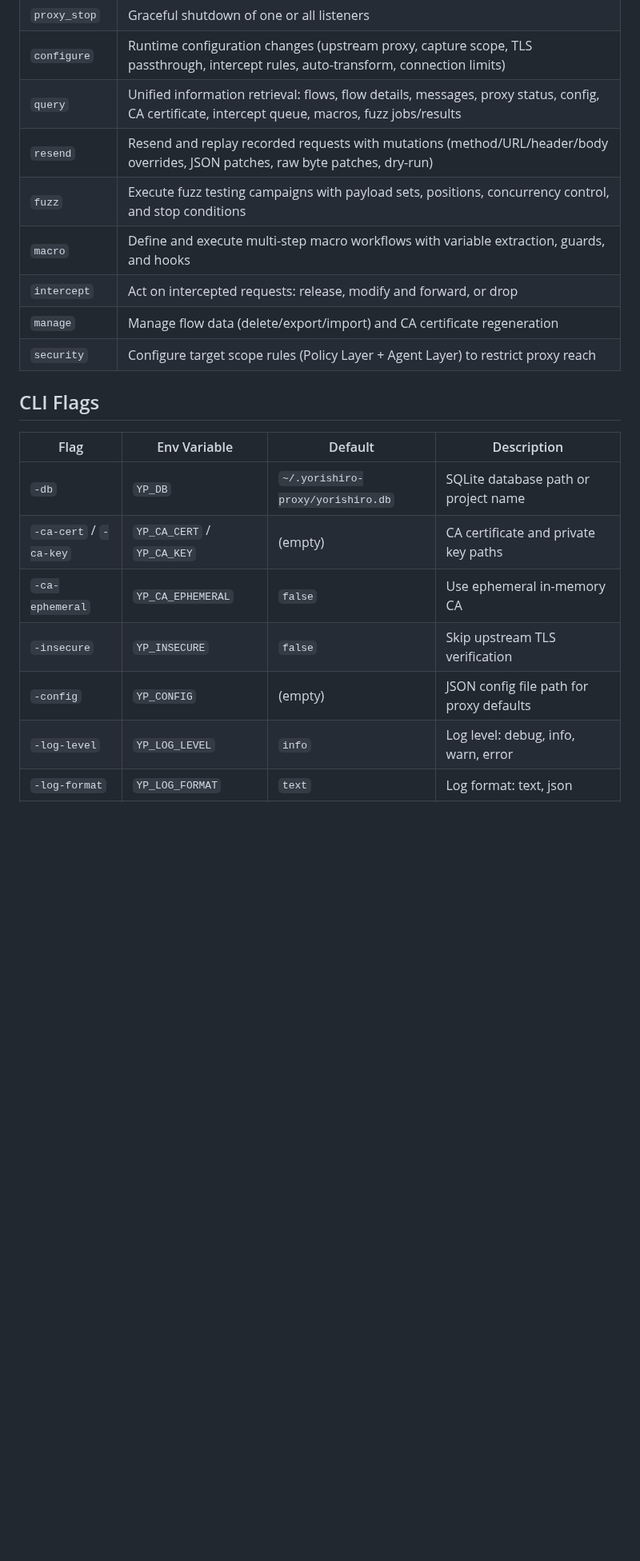
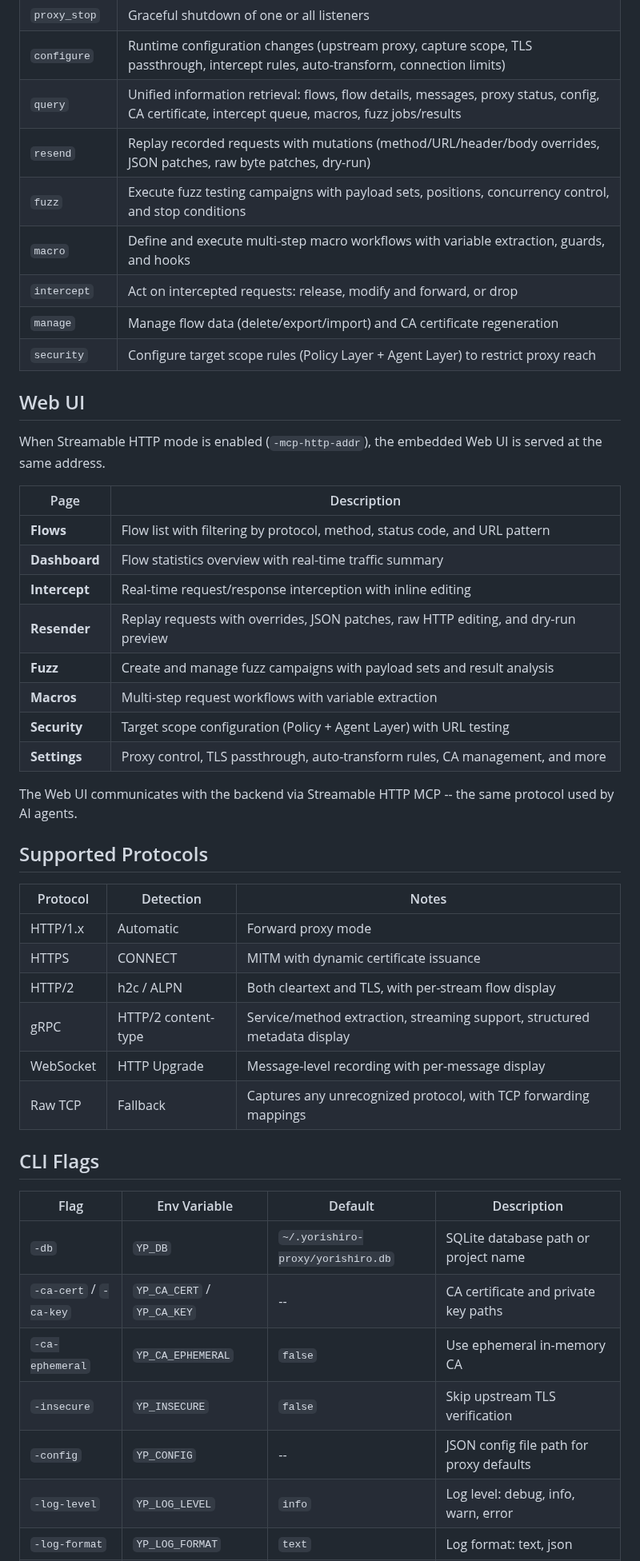
Before and after one commit to usk6666/yorishiro-proxy, a Markdown page: README.md, the part around one of its changes. Shown at 80% size. Drawn GitHub-style; blank space fills up the shorter version.

```diff
--- a/README.md
+++ b/README.md
@@ -137,21 +105,49 @@ All proxy operations are exposed through ten MCP tools:
 | `proxy_stop` | Graceful shutdown of one or all listeners |
 | `configure` | Runtime configuration changes (upstream proxy, capture scope, TLS passthrough, intercept rules, auto-transform, connection limits) |
 | `query` | Unified information retrieval: flows, flow details, messages, proxy status, config, CA certificate, intercept queue, macros, fuzz jobs/results |
-| `resend` | Resend and replay recorded requests with mutations (method/URL/header/body overrides, JSON patches, raw byte patches, dry-run) |
+| `resend` | Replay recorded requests with mutations (method/URL/header/body overrides, JSON patches, raw byte patches, dry-run) |
 | `fuzz` | Execute fuzz testing campaigns with payload sets, positions, concurrency control, and stop conditions |
 | `macro` | Define and execute multi-step macro workflows with variable extraction, guards, and hooks |
 | `intercept` | Act on intercepted requests: release, modify and forward, or drop |
 | `manage` | Manage flow data (delete/export/import) and CA certificate regeneration |
 | `security` | Configure target scope rules (Policy Layer + Agent Layer) to restrict proxy reach |
 
+## Web UI
+
+When Streamable HTTP mode is enabled (`-mcp-http-addr`), the embedded Web UI is served at the same address.
+
+| Page | Description |
+|------|-------------|
+| **Flows** | Flow list with filtering by protocol, method, status code, and URL pattern |
+| **Dashboard** | Flow statistics overview with real-time traffic summary |
+| **Intercept** | Real-time request/response interception with inline editing |
+| **Resender** | Replay requests with overrides, JSON patches, raw HTTP editing, and dry-run preview |
+| **Fuzz** | Create and manage fuzz campaigns with payload sets and result analysis |
+| **Macros** | Multi-step request workflows with variable extraction |
+| **Security** | Target scope configuration (Policy + Agent Layer) with URL testing |
+| **Settings** | Proxy control, TLS passthrough, auto-transform rules, CA management, and more |
+
+The Web UI communicates with the backend via Streamable HTTP MCP -- the same protocol used by AI agents.
+
+## Supported Protocols
+
+| Protocol | Detection | Notes |
+|----------|-----------|-------|
+| HTTP/1.x | Automatic | Forward proxy mode |
+| HTTPS | CONNECT | MITM with dynamic certificate issuance |
+| HTTP/2 | h2c / ALPN | Both cleartext and TLS, with per-stream flow display |
+| gRPC | HTTP/2 content-type | Service/method extraction, streaming support, structured metadata display |
+| WebSocket | HTTP Upgrade | Message-level recording with per-message display |
+| Raw TCP | Fallback | Captures any unrecognized protocol, with TCP forwarding mappings |
+
 ## CLI Flags
 
 | Flag | Env Variable | Default | Description |
 |------|-------------|---------|-------------|
 | `-db` | `YP_DB` | `~/.yorishiro-proxy/yorishiro.db` | SQLite database path or project name |
-| `-ca-cert` / `-ca-key` | `YP_CA_CERT` / `YP_CA_KEY` | (empty) | CA certificate and private key paths |
+| `-ca-cert` / `-ca-key` | `YP_CA_CERT` / `YP_CA_KEY` | -- | CA certificate and private key paths |
 | `-ca-ephemeral` | `YP_CA_EPHEMERAL` | `false` | Use ephemeral in-memory CA |
 | `-insecure` | `YP_INSECURE` | `false` | Skip upstream TLS verification |
-| `-config` | `YP_CONFIG` | (empty) | JSON config file path for proxy defaults |
+| `-config` | `YP_CONFIG` | -- | JSON config file path for proxy defaults |
 | `-log-level` | `YP_LOG_LEVEL` | `info` | Log level: debug, info, warn, error |
 | `-log-format` | `YP_LOG_FORMAT` | `text` | Log format: text, json |
```
Also changed, not shown: other parts of README.md (+67 -95 lines), README-ja.md (added, +187 -0 lines), yorishiro-proxy_webui_flows.png (added), 1 other file.
